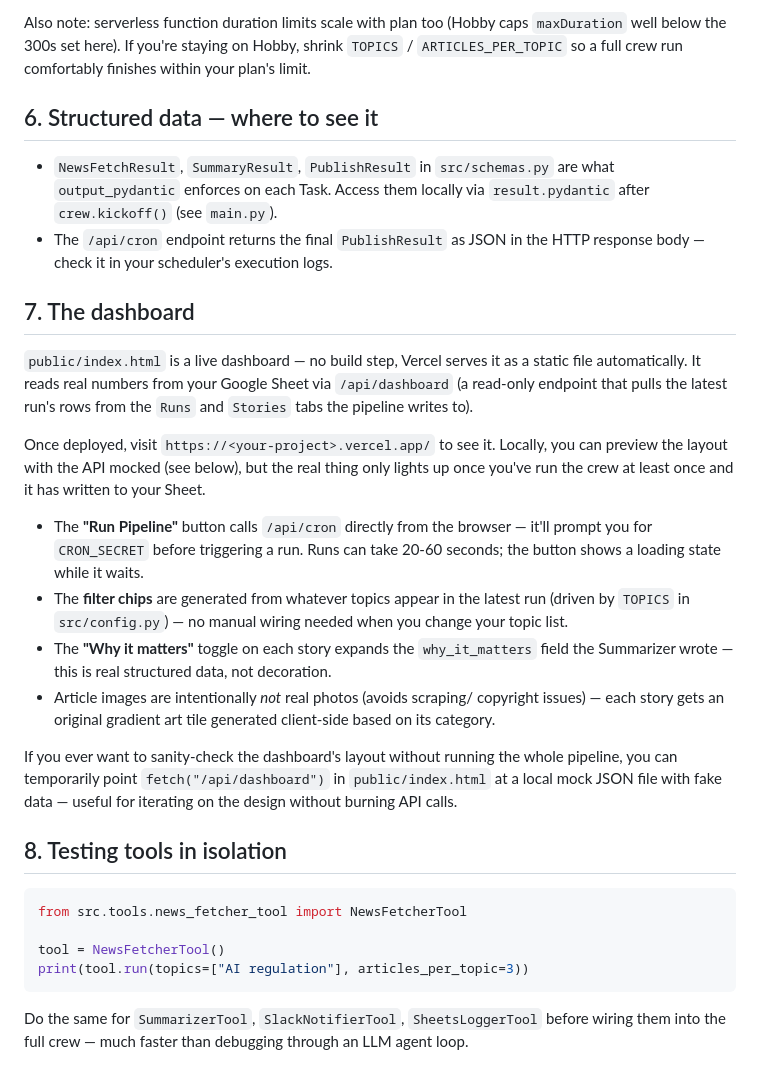
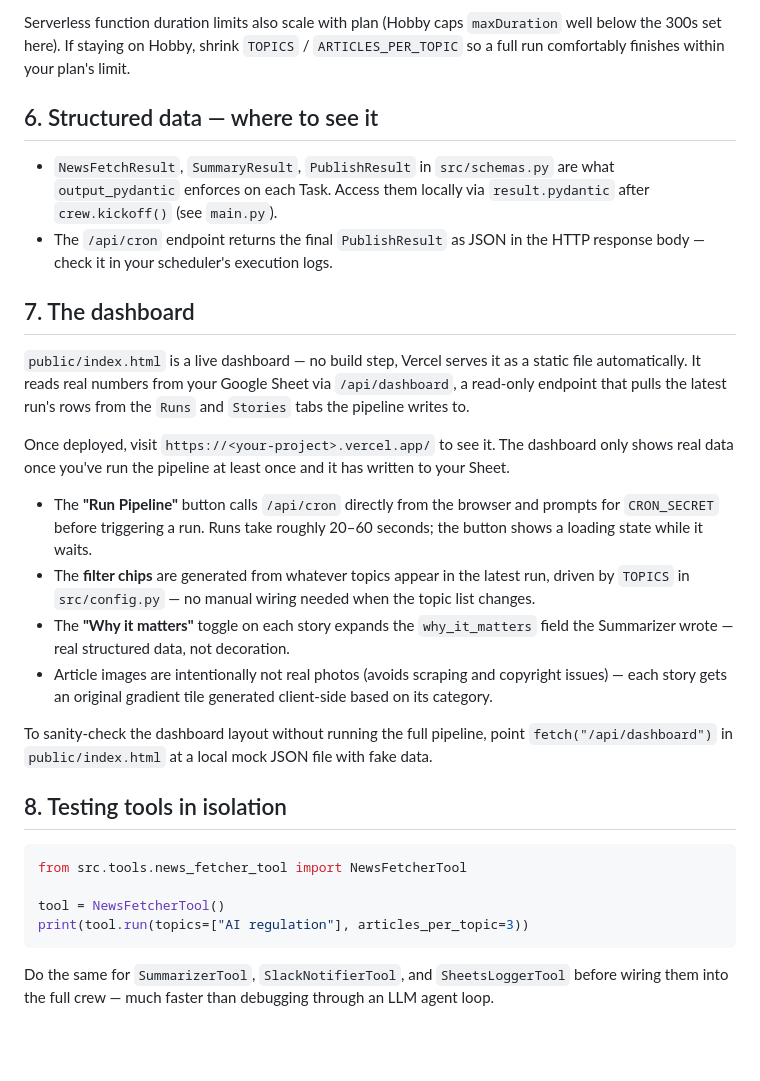
Before and after one commit to menahiln98/SynopsGrid-CrewAI-, a Markdown page: README.md, the part around one of its changes. Drawn GitHub-style; blank space fills up the shorter version.

````diff
--- a/README.md
+++ b/README.md
@@ -177,8 +181,8 @@ scheduler covers the real 4-hour cadence.
 
-Also note: serverless function duration limits scale with plan too
-(Hobby caps `maxDuration` well below the 300s set here). If you're
-staying on Hobby, shrink `TOPICS` / `ARTICLES_PER_TOPIC` so a full crew
-run comfortably finishes within your plan's limit.
+Serverless function duration limits also scale with plan (Hobby caps
+`maxDuration` well below the 300s set here). If staying on Hobby, shrink
+`TOPICS` / `ARTICLES_PER_TOPIC` so a full run comfortably finishes within
+your plan's limit.
 
 ## 6. Structured data — where to see it
 
@@ -192,32 +196,30 @@ run comfortably finishes within your plan's limit.
 
 `public/index.html` is a live dashboard — no build step, Vercel serves it
 as a static file automatically. It reads real numbers from your Google
-Sheet via `/api/dashboard` (a read-only endpoint that pulls the latest
-run's rows from the `Runs` and `Stories` tabs the pipeline writes to).
+Sheet via `/api/dashboard`, a read-only endpoint that pulls the latest
+run's rows from the `Runs` and `Stories` tabs the pipeline writes to.
 
-Once deployed, visit `https://<your-project>.vercel.app/` to see it.
-Locally, you can preview the layout with the API mocked (see below), but
-the real thing only lights up once you've run the crew at least once and
-it has written to your Sheet.
+Once deployed, visit `https://<your-project>.vercel.app/` to see it. The
+dashboard only shows real data once you've run the pipeline at least
+once and it has written to your Sheet.
 
 - The **"Run Pipeline"** button calls `/api/cron` directly from the
-  browser — it'll prompt you for `CRON_SECRET` before triggering a run.
-  Runs can take 20-60 seconds; the button shows a loading state while it
+  browser and prompts for `CRON_SECRET` before triggering a run. Runs
+  take roughly 20–60 seconds; the button shows a loading state while it
   waits.
 - The **filter chips** are generated from whatever topics appear in the
-  latest run (driven by `TOPICS` in `src/config.py`) — no manual wiring
-  needed when you change your topic list.
+  latest run, driven by `TOPICS` in `src/config.py` — no manual wiring
+  needed when the topic list changes.
 - The **"Why it matters"** toggle on each story expands the
-  `why_it_matters` field the Summarizer wrote — this is real structured
-  data, not decoration.
-- Article images are intentionally *not* real photos (avoids scraping/
-  copyright issues) — each story gets an original gradient art tile
+  `why_it_matters` field the Summarizer wrote — real structured data,
+  not decoration.
+- Article images are intentionally not real photos (avoids scraping and
+  copyright issues) — each story gets an original gradient tile
   generated client-side based on its category.
 
-If you ever want to sanity-check the dashboard's layout without running
-the whole pipeline, you can temporarily point `fetch("/api/dashboard")`
-in `public/index.html` at a local mock JSON file with fake data — useful
-for iterating on the design without burning API calls.
+To sanity-check the dashboard layout without running the full pipeline,
+point `fetch("/api/dashboard")` in `public/index.html` at a local mock
+JSON file with fake data.
 
 ## 8. Testing tools in isolation
 
@@ -228,6 +230,6 @@ tool = NewsFetcherTool()
 print(tool.run(topics=["AI regulation"], articles_per_topic=3))
 ```
 
-Do the same for `SummarizerTool`, `SlackNotifierTool`, `SheetsLoggerTool`
-before wiring them into the full crew — much faster than debugging
-through an LLM agent loop.
+Do the same for `SummarizerTool`, `SlackNotifierTool`, and
+`SheetsLoggerTool` before wiring them into the full crew — much faster
+than debugging through an LLM agent loop.
````
Also changed, not shown: other parts of README.md (+79 -75 lines).
